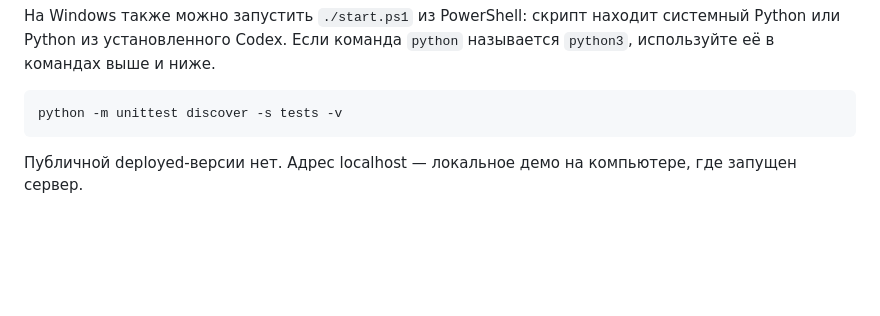
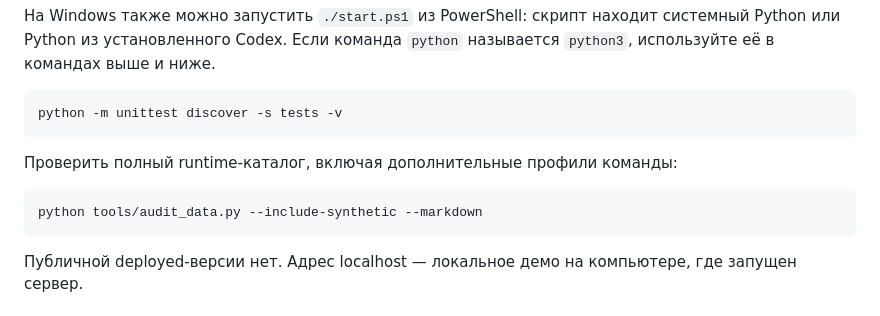
Before and after one commit to BAITC-Hacks/hack-009717fe-rio, a Markdown page: docs/README.ru.md, the part around the change. GitHub-like rendering; blank space fills up the shorter version.

````diff
--- a/docs/README.ru.md
+++ b/docs/README.ru.md
@@ -29,6 +29,12 @@ python app.py
 
 ```sh
 python -m unittest discover -s tests -v
+```
+
+Проверить полный runtime-каталог, включая дополнительные профили команды:
+
+```sh
+python tools/audit_data.py --include-synthetic --markdown
 ```
 
 Публичной deployed-версии нет. Адрес localhost — локальное демо на компьютере, где запущен сервер.
````
Also changed, not shown: README.md (+7 -0 lines).
